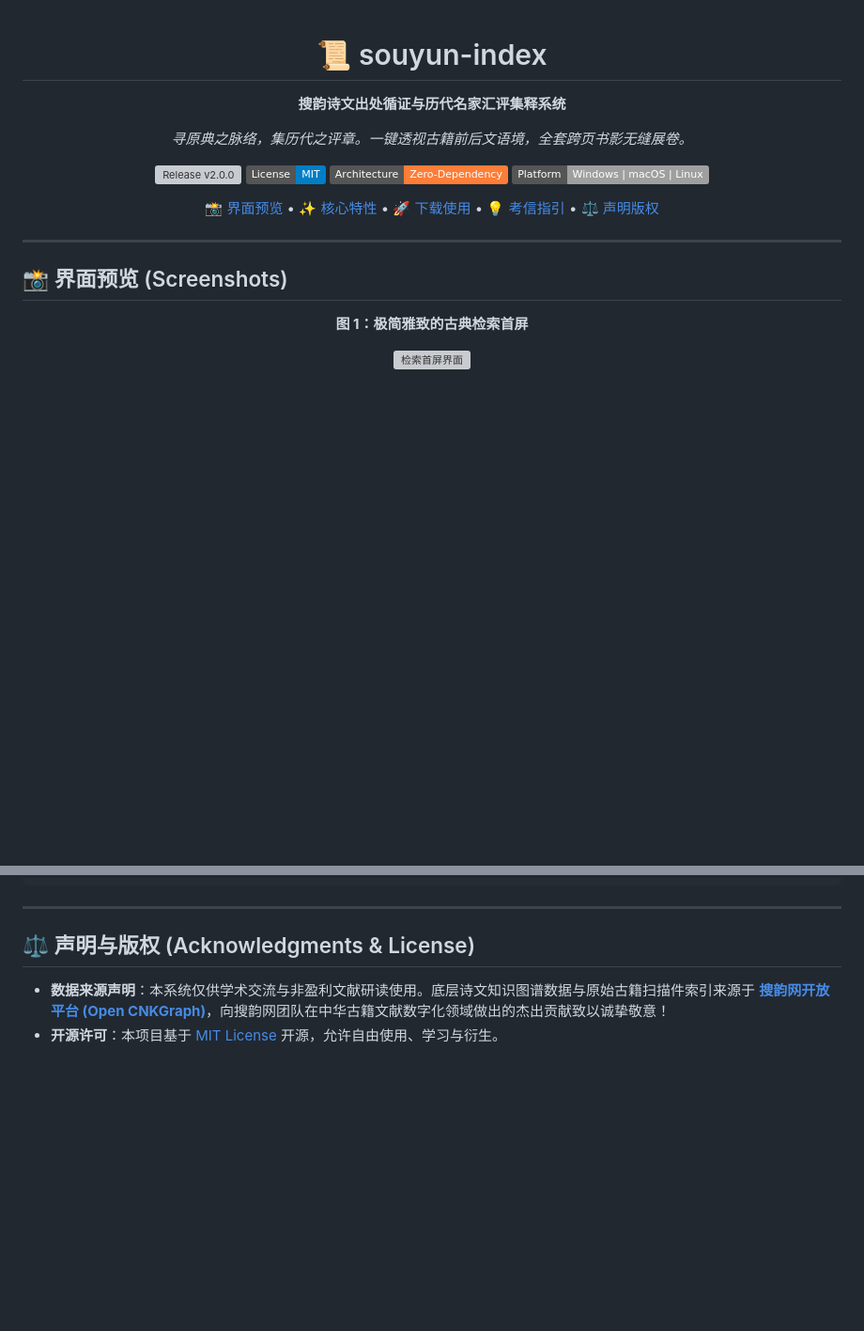
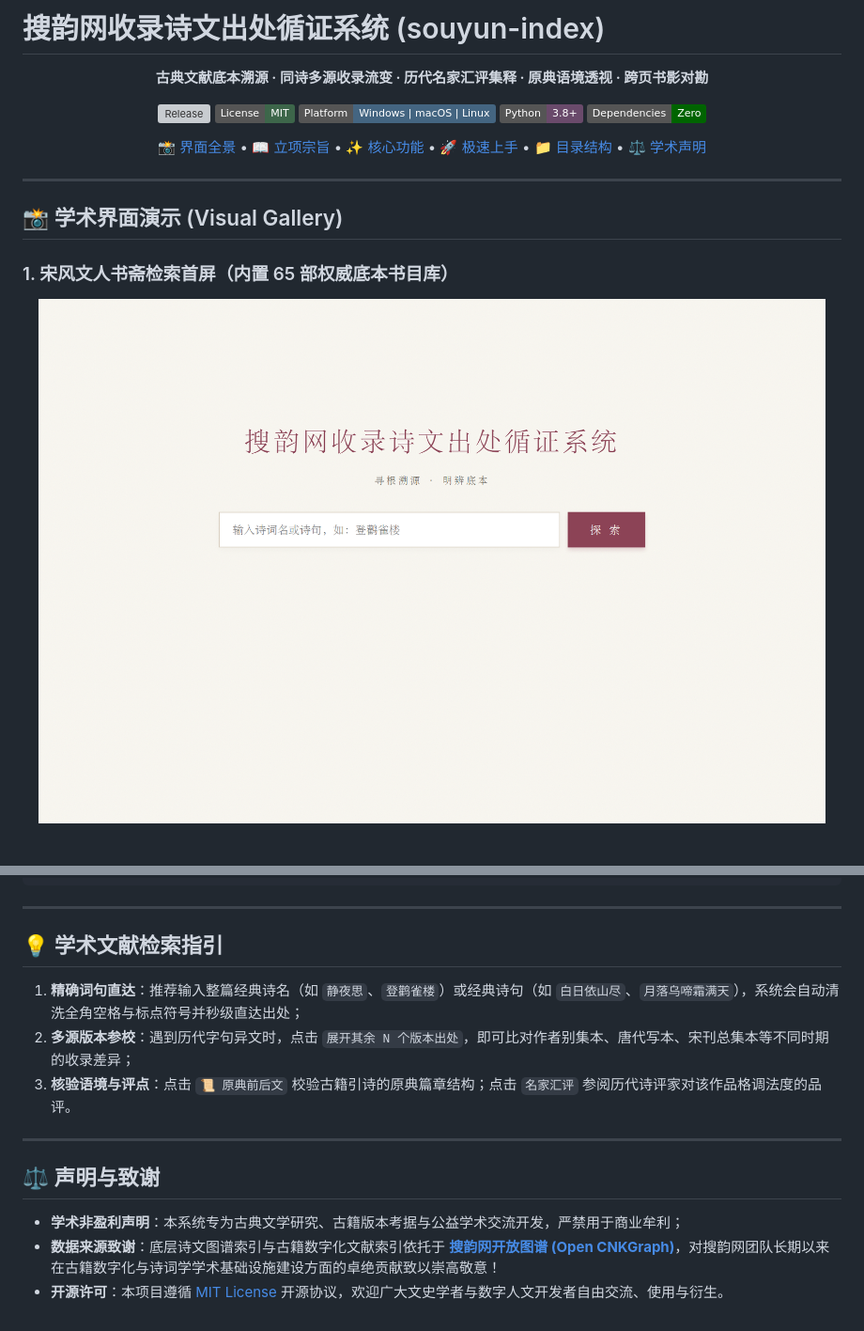
Before and after one commit to ATP24/souyun-index, a Markdown page: README.md, 2 parts joined by grey strips. Shown: that part at 94% size. GitHub-like rendering; pictures changed too: assets/01_hero_search.png (added); badges without logos; blank space fills up the shorter version; grey boxes are pictures that could not be loaded.

```diff
--- a/README.md
+++ b/README.md
@@ -1,29 +1,30 @@
+# 搜韵网收录诗文出处循证系统 (souyun-index)
+
 <div align="center">
-  <h1>📜 souyun-index</h1>
-  <p><strong>搜韵诗文出处循证与历代名家汇评集释系统</strong></p>
-  <p><em>寻原典之脉络，集历代之评章。一键透视古籍前后文语境，全套跨页书影无缝展卷。</em></p>
 
-  <p>
-    <a href="https://github.com/ATP24/souyun-index/releases"><img src="https://img.shields.io/github/v/release/ATP24/souyun-index?color=orange&label=Release" alt="Release v2.0.0"></a>
-    <img src="https://img.shields.io/badge/License-MIT-blue.svg" alt="License: MIT">
-    <img src="https://img.shields.io/badge/Architecture-Zero--Dependency-orange.svg" alt="Zero Dependency">
-    <img src="https://img.shields.io/badge/Platform-Windows%20%7C%20macOS%20%7C%20Linux-lightgrey.svg" alt="Cross Platform">
-  </p>
+**古典文献底本溯源 · 同诗多源收录流变 · 历代名家汇评集释 · 原典语境透视 · 跨页书影对勘**
 
-  <p>
-    <a href="#-界面预览">📸 界面预览</a> •
-    <a href="#-核心特性">✨ 核心特性</a> •
-    <a href="#-下载与使用指南">🚀 下载使用</a> •
-    <a href="#-文献检索与考信指引">💡 考信指引</a> •
-    <a href="#-声明与版权">⚖️ 声明版权</a>
-  </p>
+[![Release](https://img.shields.io/github/v/release/ATP24/souyun-index?color=8c4356&label=Release)](https://github.com/ATP24/souyun-index/releases)
+[![License: MIT](https://img.shields.io/badge/License-MIT-3d664a.svg)](LICENSE)
+[![Platform](https://img.shields.io/badge/Platform-Windows%20%7C%20macOS%20%7C%20Linux-446581.svg)](https://github.com/ATP24/souyun-index)
+[![Python](https://img.shields.io/badge/Python-3.8%2B-6a4a6b.svg)](https://www.python.org/)
+[![Zero-Dependency](https://img.shields.io/badge/Dependencies-Zero-darkgreen.svg)](#-下载与极速上手)
+
+[📸 界面全景](#-学术界面演示) •
+[📖 立项宗旨](#-立项宗旨与痛点破解) •
+[✨ 核心功能](#-系统核心功能体系) •
+[🚀 极速上手](#-下载与极速上手) •
+[📁 目录结构](#-项目结构规范) •
+[⚖️ 学术声明](#-声明与致谢)
+
 </div>
 
 ---
 
-## 📸 界面预览 (Screenshots)
+## 📸 学术界面演示 (Visual Gallery)
 
+### 1. 宋风文人书斋检索首屏（内置 65 部权威底本书目库）
 <div align="center">
-  <p><strong>图 1：极简雅致的古典检索首屏</strong></p>
-  <img width="771" alt="检索首屏界面" src="https://github.com/user-attachments/assets/f2d4acee-c837-446e-98f9-abd01cc9e9d9" />
+  <img src="assets/01_hero_search.png" alt="搜韵网收录诗文出处循证系统首屏" width="96%" style="border-radius: 4px; box-shadow: 0 4px 20px rgba(0,0,0,0.08);" />
+</div>
 
@@ -134,7 +157,16 @@ souyun-index/
 
 ---
 
-## ⚖️ 声明与版权 (Acknowledgments & License)
+## 💡 学术文献检索指引
 
-* **数据来源声明**：本系统仅供学术交流与非盈利文献研读使用。底层诗文知识图谱数据与原始古籍扫描件索引来源于 **[搜韵网开放平台 (Open CNKGraph)](https://open.cnkgraph.com/)**，向搜韵网团队在中华古籍文献数字化领域做出的杰出贡献致以诚挚敬意！
-* **开源许可**：本项目基于 [MIT License](LICENSE) 开源，允许自由使用、学习与衍生。
+1. **精确词句直达**：推荐输入整篇经典诗名（如 `静夜思`、`登鹳雀楼`）或经典诗句（如 `白日依山尽`、`月落乌啼霜满天`），系统会自动清洗全角空格与标点符号并秒级直达出处；
+2. **多源版本参校**：遇到历代字句异文时，点击 `展开其余 N 个版本出处`，即可比对作者别集本、唐代写本、宋刊总集本等不同时期的收录差异；
+3. **核验语境与评点**：点击 `📜 原典前后文` 校验古籍引诗的原典篇章结构；点击 `名家汇评` 参阅历代诗评家对该作品格调法度的品评。
+
+---
+
+## ⚖️ 声明与致谢
+
+* **学术非盈利声明**：本系统专为古典文学研究、古籍版本考据与公益学术交流开发，严禁用于商业牟利；
+* **数据来源致谢**：底层诗文图谱索引与古籍数字化文献索引依托于 **[搜韵网开放图谱 (Open CNKGraph)](https://open.cnkgraph.com/)**，对搜韵网团队长期以来在古籍数字化与诗词学学术基础设施建设方面的卓绝贡献致以崇高敬意！
+* **开源许可**：本项目遵循 [MIT License](LICENSE) 开源协议，欢迎广大文史学者与数字人文开发者自由交流、使用与衍生。
```
Also changed, not shown: other parts of README.md (+84 -62 lines), assets/02_multi_sources.png (added), assets/03_context_view.png (added), assets/04_literary_criticism.png (added), assets/05_multi_page_lightbox.png (added), 4 other files.
